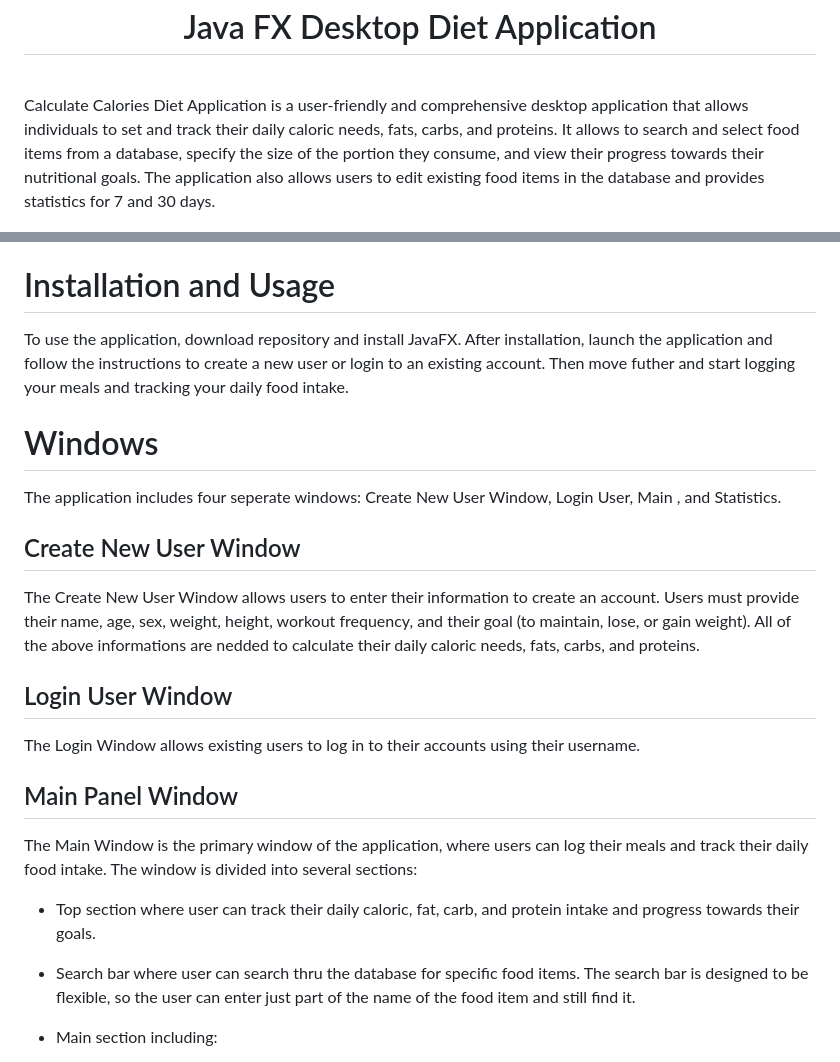
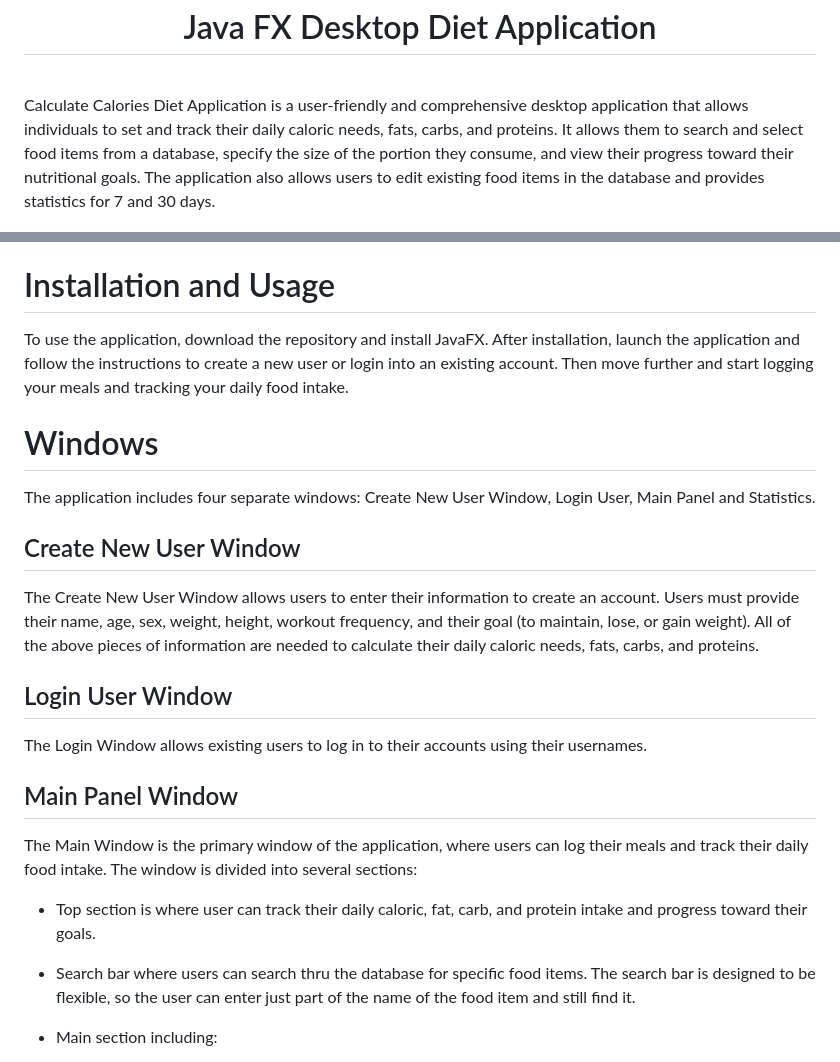
Before and after one commit to karolina28469/CalculateCaloriesDietApp, a Markdown page: README.md, 2 parts joined by grey strips. GitHub-like rendering.

```diff
--- a/README.md
+++ b/README.md
@@ -1,6 +1,6 @@
 <h1 align="center"> Java FX Desktop Diet Application </h1> <br>
 
-Calculate Calories Diet Application is a user-friendly and comprehensive desktop application that allows individuals to set and track their daily caloric needs, fats, carbs, and proteins. It allows to search and select food items from a database, specify the size of the portion they consume, and view their progress towards their nutritional goals. The application also allows users to edit existing food items in the database and provides statistics for 7 and 30 days.
+Calculate Calories Diet Application is a user-friendly and comprehensive desktop application that allows individuals to set and track their daily caloric needs, fats, carbs, and proteins. It allows them to search and select food items from a database, specify the size of the portion they consume, and view their progress toward their nutritional goals. The application also allows users to edit existing food items in the database and provides statistics for 7 and 30 days.
 
 <p align="center">
   <img alt="MainWindow" title="screenshot" src="/screenshots/panel_glowny.jpg" width="650">
@@ -22,23 +22,23 @@ Calculate Calories Diet Application is a user-friendly and comprehensive desktop
 * [Screenshots](#screenshots)
 
 # Installation and Usage
-To use the application, download repository and install JavaFX. After installation, launch the application and follow the instructions to create a new user or login to an existing account. Then move futher and start logging your meals and tracking your daily food intake.
+To use the application, download the repository and install JavaFX. After installation, launch the application and follow the instructions to create a new user or login into an existing account. Then move further and start logging your meals and tracking your daily food intake.
 
 # Windows
-The application includes four seperate windows: Create New User Window, Login User, Main , and Statistics.
+The application includes four separate windows: Create New User Window, Login User, Main Panel and Statistics.
 
 ## Create New User Window
-The Create New User Window allows users to enter their information to create an account. Users must provide their name, age, sex, weight, height, workout frequency, and their goal (to maintain, lose, or gain weight). All of the above informations are nedded to calculate their daily caloric needs, fats, carbs, and proteins.
+The Create New User Window allows users to enter their information to create an account. Users must provide their name, age, sex, weight, height, workout frequency, and their goal (to maintain, lose, or gain weight). All of the above pieces of information are needed to calculate their daily caloric needs, fats, carbs, and proteins.
 
 ## Login User Window
-The Login Window allows existing users to log in to their accounts using their username.
+The Login Window allows existing users to log in to their accounts using their usernames.
 
 ## Main Panel Window
 The Main Window is the primary window of the application, where users can log their meals and track their daily food intake. The window is divided into several sections:
 
-* Top section where user can track their daily caloric, fat, carb, and protein intake and progress towards their goals.
+* Top section is where user can track their daily caloric, fat, carb, and protein intake and progress toward their goals.
 
-* Search bar where user can search thru the database for specific food items. The search bar is designed to be flexible, so the user can enter just part of the name of the food item and still find it.
+* Search bar where users can search thru the database for specific food items. The search bar is designed to be flexible, so the user can enter just part of the name of the food item and still find it.
 
 * Main section including:
 - List of all products from the database.
```
